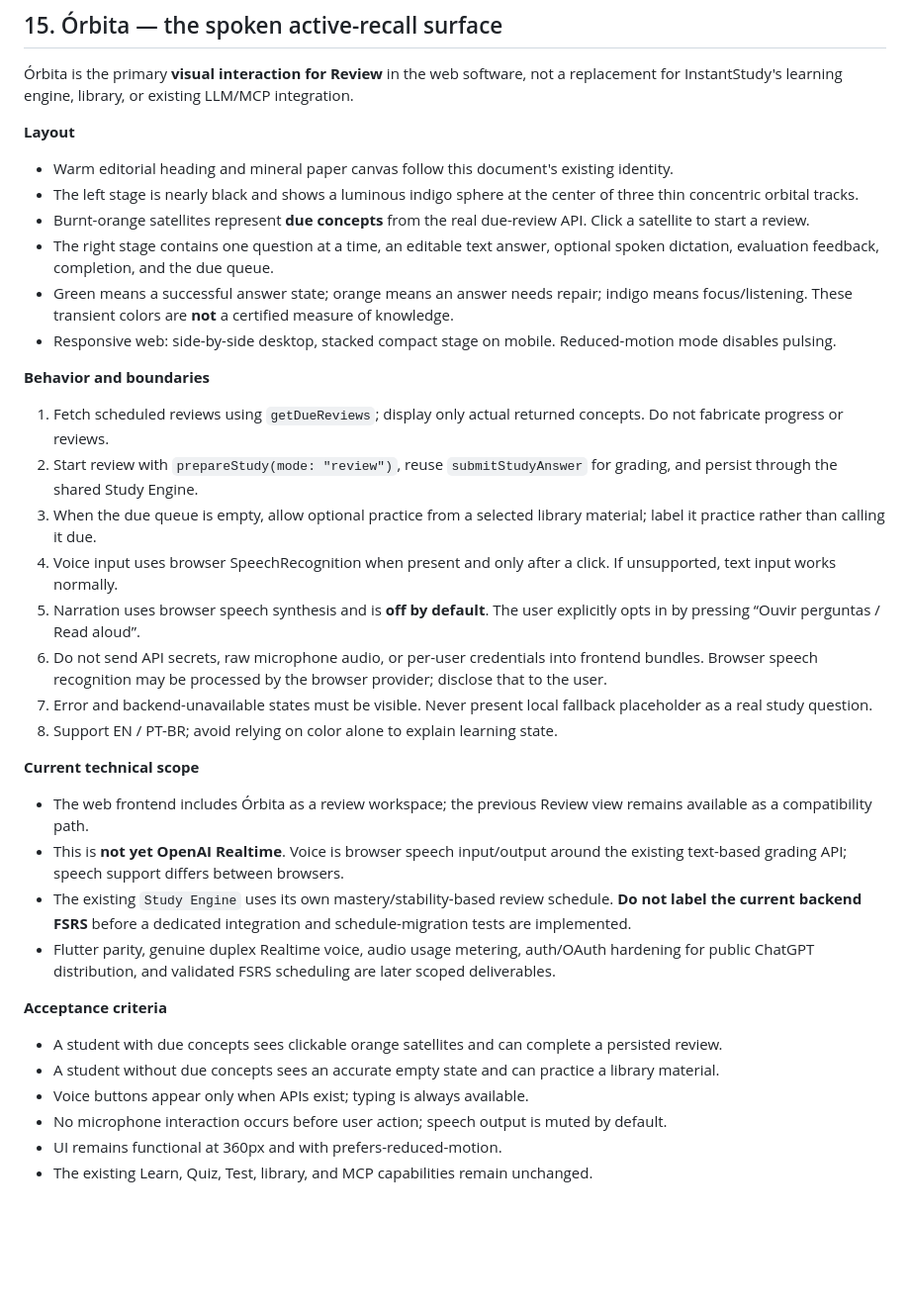
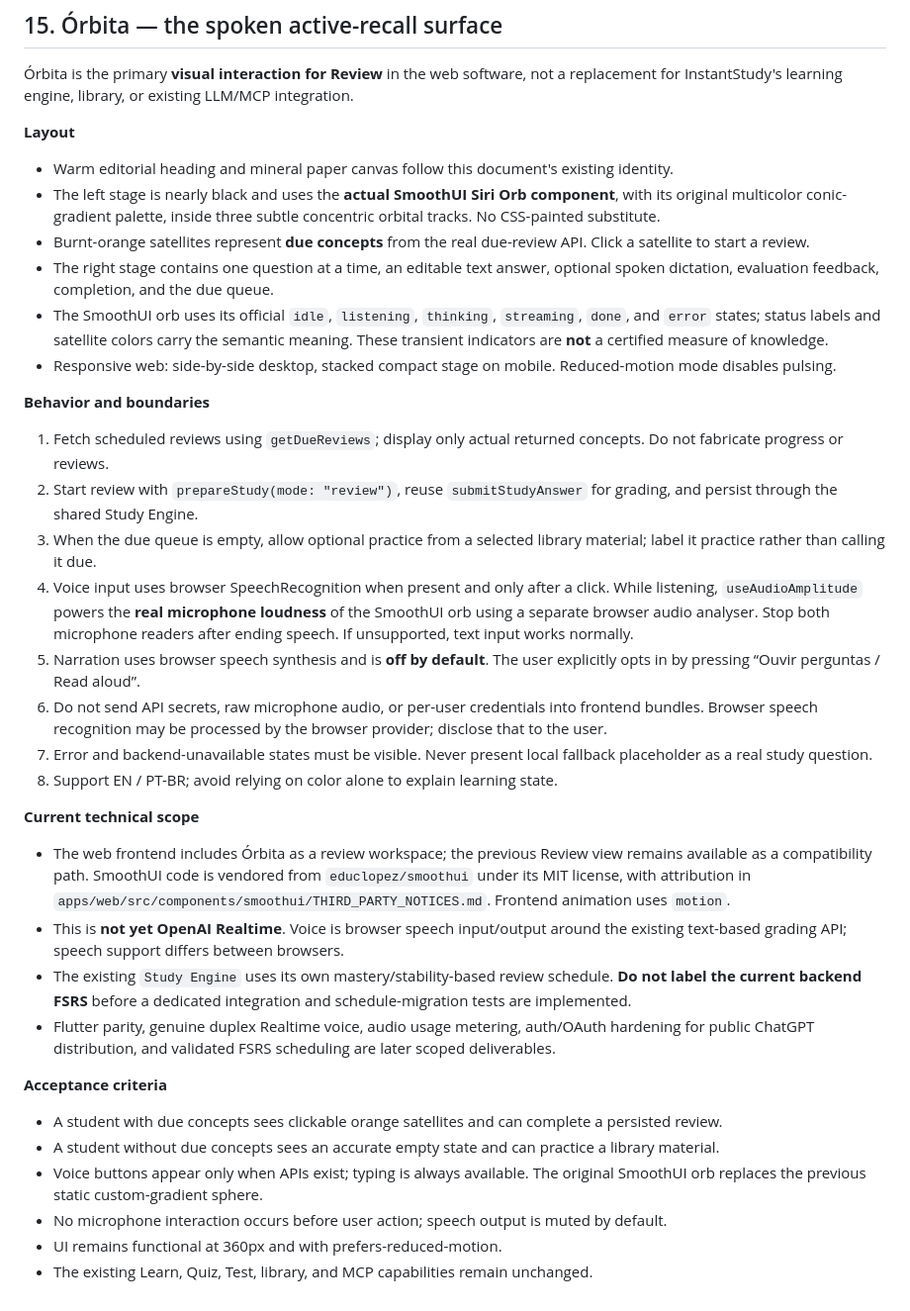
Before and after one commit to raphaelribeirob/InstantStudy, a Markdown page: DESIGN.md, the part around the change. Shown at 99% size. Drawn GitHub-style; blank space fills up the shorter version.

Commit message:
docs: record SmoothUI Siri Orb integration and MIT license attribution

```diff
--- a/DESIGN.md
+++ b/DESIGN.md
@@ -339,10 +339,10 @@ If it looks like a conventional flashcard product, simplify and increase the sen
 **Layout**
 
 - Warm editorial heading and mineral paper canvas follow this document's existing identity.
-- The left stage is nearly black and shows a luminous indigo sphere at the center of three thin concentric orbital tracks.
+- The left stage is nearly black and uses the **actual SmoothUI Siri Orb component**, with its original multicolor conic-gradient palette, inside three subtle concentric orbital tracks. No CSS-painted substitute.
 - Burnt-orange satellites represent **due concepts** from the real due-review API. Click a satellite to start a review.
 - The right stage contains one question at a time, an editable text answer, optional spoken dictation, evaluation feedback, completion, and the due queue.
-- Green means a successful answer state; orange means an answer needs repair; indigo means focus/listening. These transient colors are **not** a certified measure of knowledge.
+- The SmoothUI orb uses its official `idle`, `listening`, `thinking`, `streaming`, `done`, and `error` states; status labels and satellite colors carry the semantic meaning. These transient indicators are **not** a certified measure of knowledge.
 - Responsive web: side-by-side desktop, stacked compact stage on mobile. Reduced-motion mode disables pulsing.
 
 **Behavior and boundaries**
@@ -350,7 +350,7 @@ If it looks like a conventional flashcard product, simplify and increase the sen
 1. Fetch scheduled reviews using `getDueReviews`; display only actual returned concepts. Do not fabricate progress or reviews.
 2. Start review with `prepareStudy(mode: "review")`, reuse `submitStudyAnswer` for grading, and persist through the shared Study Engine.
 3. When the due queue is empty, allow optional practice from a selected library material; label it practice rather than calling it due.
-4. Voice input uses browser SpeechRecognition when present and only after a click. If unsupported, text input works normally.
+4. Voice input uses browser SpeechRecognition when present and only after a click. While listening, `useAudioAmplitude` powers the **real microphone loudness** of the SmoothUI orb using a separate browser audio analyser. Stop both microphone readers after ending speech. If unsupported, text input works normally.
 5. Narration uses browser speech synthesis and is **off by default**. The user explicitly opts in by pressing “Ouvir perguntas / Read aloud”.
 6. Do not send API secrets, raw microphone audio, or per-user credentials into frontend bundles. Browser speech recognition may be processed by the browser provider; disclose that to the user.
 7. Error and backend-unavailable states must be visible. Never present local fallback placeholder as a real study question.
@@ -358,7 +358,7 @@ If it looks like a conventional flashcard product, simplify and increase the sen
 
 **Current technical scope**
 
-- The web frontend includes Órbita as a review workspace; the previous Review view remains available as a compatibility path.
+- The web frontend includes Órbita as a review workspace; the previous Review view remains available as a compatibility path. SmoothUI code is vendored from `educlopez/smoothui` under its MIT license, with attribution in `apps/web/src/components/smoothui/THIRD_PARTY_NOTICES.md`. Frontend animation uses `motion`.
 - This is **not yet OpenAI Realtime**. Voice is browser speech input/output around the existing text-based grading API; speech support differs between browsers.
 - The existing `Study Engine` uses its own mastery/stability-based review schedule. **Do not label the current backend FSRS** before a dedicated integration and schedule-migration tests are implemented.
 - Flutter parity, genuine duplex Realtime voice, audio usage metering, auth/OAuth hardening for public ChatGPT distribution, and validated FSRS scheduling are later scoped deliverables.
@@ -367,7 +367,7 @@ If it looks like a conventional flashcard product, simplify and increase the sen
 
 - A student with due concepts sees clickable orange satellites and can complete a persisted review.
 - A student without due concepts sees an accurate empty state and can practice a library material.
-- Voice buttons appear only when APIs exist; typing is always available.
+- Voice buttons appear only when APIs exist; typing is always available. The original SmoothUI orb replaces the previous static custom-gradient sphere.
 - No microphone interaction occurs before user action; speech output is muted by default.
 - UI remains functional at 360px and with prefers-reduced-motion.
 - The existing Learn, Quiz, Test, library, and MCP capabilities remain unchanged.
```
